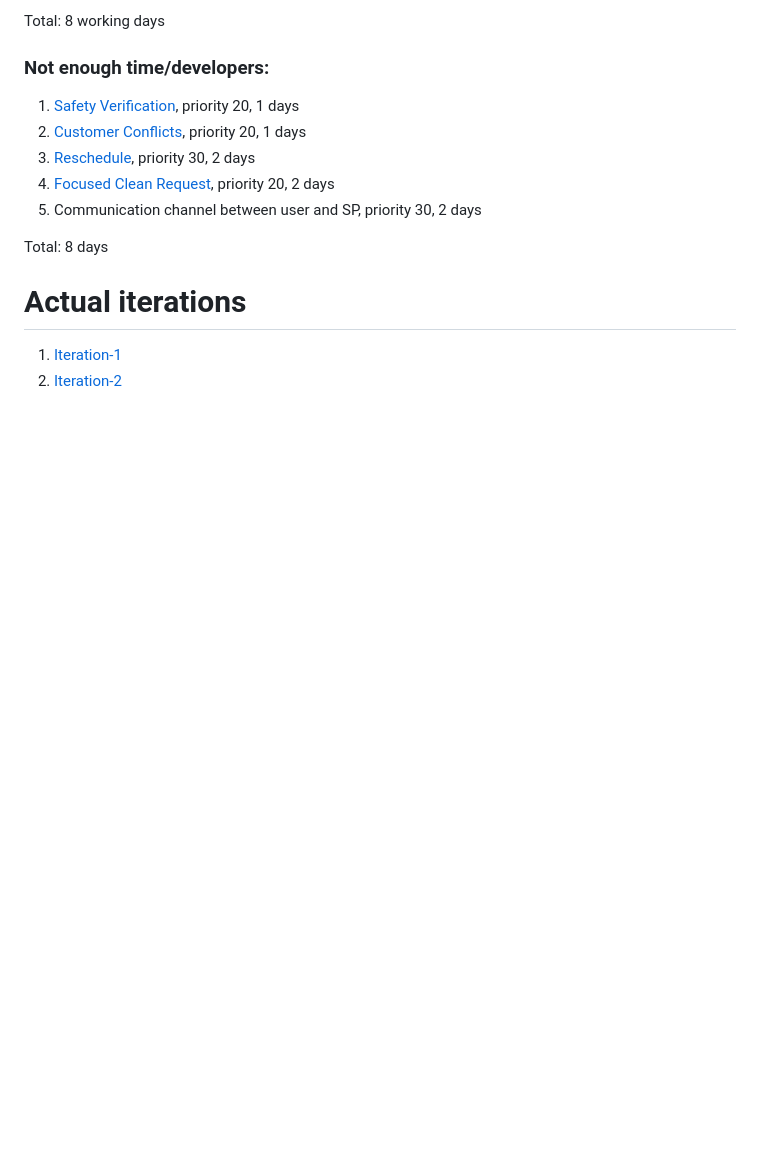
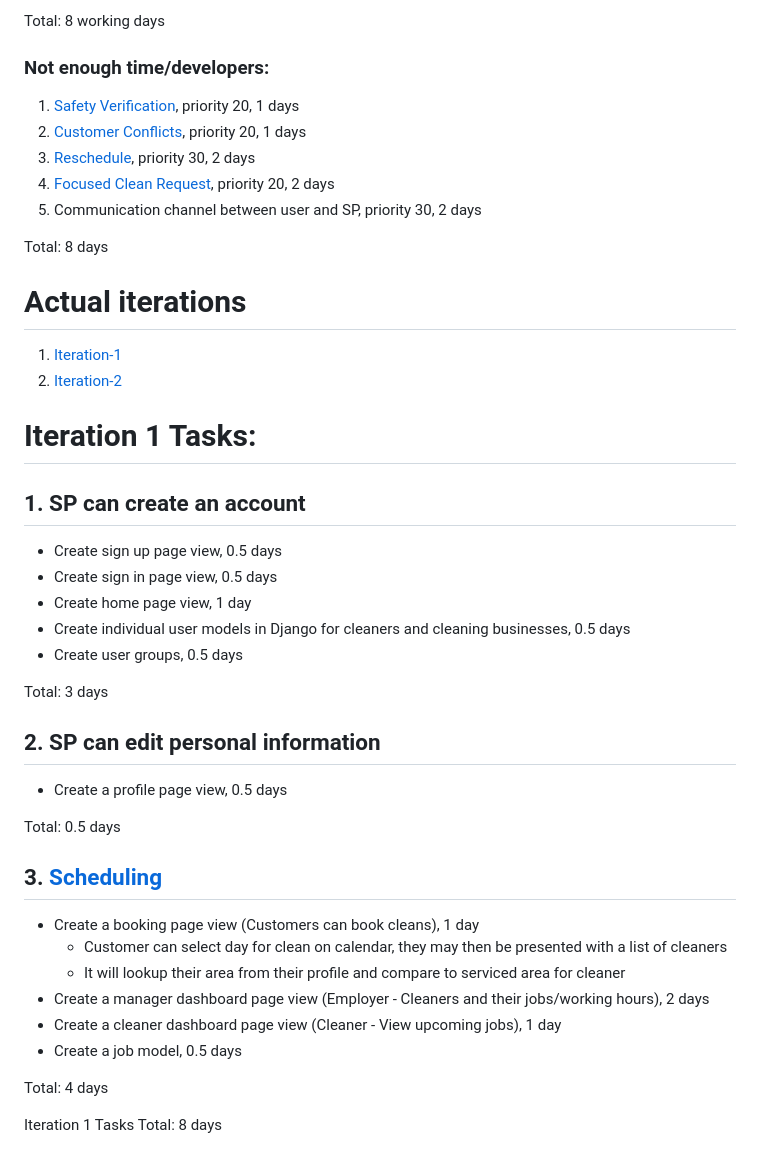
Before and after one commit to Nathan-Dachille/CP3407-Group-Project, a Markdown page: README.md, the part around the change. Drawn GitHub-style; blank space fills up the shorter version.

Commit message:
Split relevant iteration 1 user stories into tasks. User stories that were not split are so because they are being reconsidered.

```diff
--- a/README.md
+++ b/README.md
@@ -122,3 +122,30 @@ Total: 8 days
 # Actual iterations
 1. [Iteration-1](./iteration_1.md)
 2. [Iteration-2](./iteration_2.md)
+
+# Iteration 1 Tasks:
+## 1. SP can create an account
+* Create sign up page view, 0.5 days
+* Create sign in page view, 0.5 days
+* Create home page view, 1 day
+* Create individual user models in Django for cleaners and cleaning businesses, 0.5 days
+* Create user groups, 0.5 days
+
+Total: 3 days
+
+## 2. SP can edit personal information
+* Create a profile page view, 0.5 days
+
+Total: 0.5 days
+
+## 3. [Scheduling](./user_stories/user_story_01_title.md)
+* Create a booking page view (Customers can book cleans), 1 day
+    - Customer can select day for clean on calendar, they may then be presented with a list of cleaners
+    - It will lookup their area from their profile and compare to serviced area for cleaner
+* Create a manager dashboard page view (Employer - Cleaners and their jobs/working hours), 2 days
+* Create a cleaner dashboard page view (Cleaner - View upcoming jobs), 1 day
+* Create a job model, 0.5 days
+
+Total: 4 days
+
+Iteration 1 Tasks Total: 8 days
```
